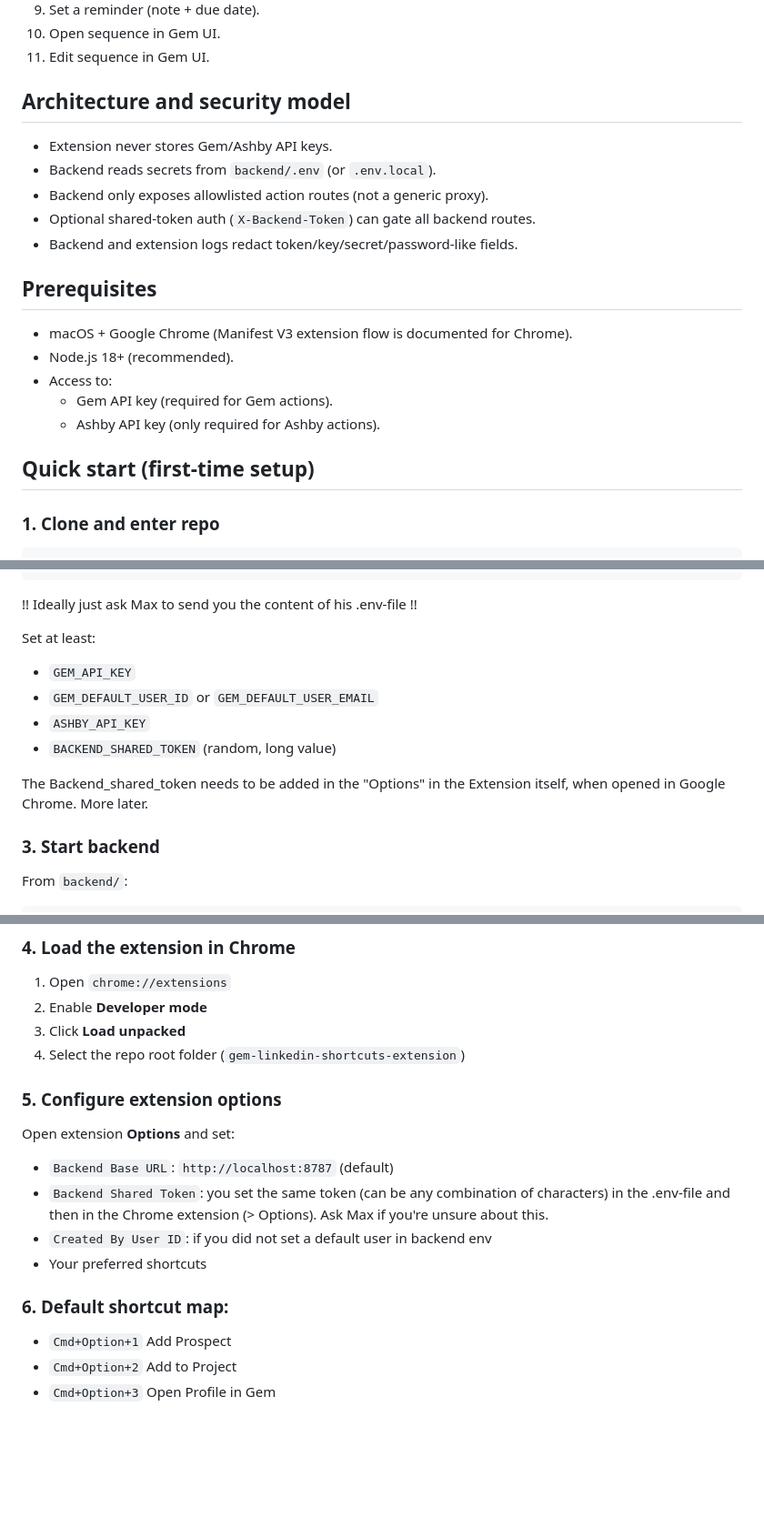
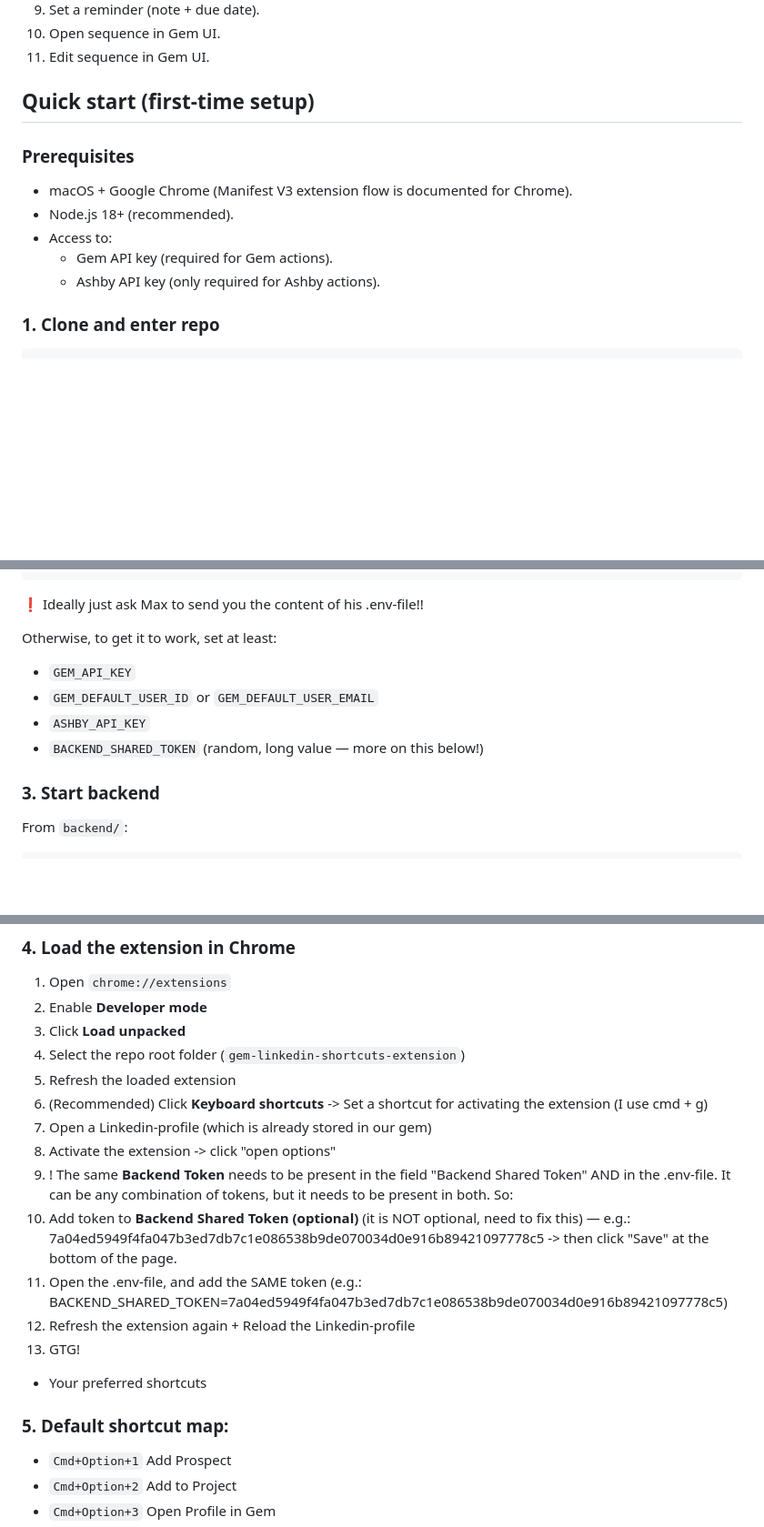
Before and after one commit to Max-c3/gem-linkedin-shortcuts-extension, a Markdown page: README.md, 3 parts joined by grey strips. Shown at 91% size. Drawn GitHub-style; blank space fills up the shorter version.

````diff
--- a/README.md
+++ b/README.md
@@ -26,15 +18,9 @@ From a LinkedIn profile page (`https://www.linkedin.com/in/...`), the extension
 10. Open sequence in Gem UI.
 11. Edit sequence in Gem UI.
 
-## Architecture and security model
+## Quick start (first-time setup)
 
-- Extension never stores Gem/Ashby API keys.
-- Backend reads secrets from `backend/.env` (or `.env.local`).
-- Backend only exposes allowlisted action routes (not a generic proxy).
-- Optional shared-token auth (`X-Backend-Token`) can gate all backend routes.
-- Backend and extension logs redact token/key/secret/password-like fields.
-
-## Prerequisites
+### Prerequisites
 
 - macOS + Google Chrome (Manifest V3 extension flow is documented for Chrome).
 - Node.js 18+ (recommended).
@@ -42,7 +28,6 @@ From a LinkedIn profile page (`https://www.linkedin.com/in/...`), the extension
   - Gem API key (required for Gem actions).
   - Ashby API key (only required for Ashby actions).
 
-## Quick start (first-time setup)
 
 ### 1. Clone and enter repo
 
@@ -66,16 +51,14 @@ GEM_DEFAULT_USER_ID=<your_gem_user_id>
 EOF
 ```
 
-!! Ideally just ask Max to send you the content of his .env-file !!
+❗️ Ideally just ask Max to send you the content of his .env-file!!
 
-Set at least:
+Otherwise, to get it to work, set at least:
 
 - `GEM_API_KEY`
 - `GEM_DEFAULT_USER_ID` or `GEM_DEFAULT_USER_EMAIL`
 - `ASHBY_API_KEY`
-- `BACKEND_SHARED_TOKEN` (random, long value)
-
-The Backend_shared_token needs to be added in the "Options" in the Extension itself, when opened in Google Chrome. More later.
+- `BACKEND_SHARED_TOKEN` (random, long value — more on this below!)
 
 ### 3. Start backend
 
@@ -103,17 +86,19 @@ Expected response:
 2. Enable **Developer mode**
 3. Click **Load unpacked**
 4. Select the repo root folder (`gem-linkedin-shortcuts-extension`)
+5. Refresh the loaded extension
+6. (Recommended) Click **Keyboard shortcuts** -> Set a shortcut for activating the extension (I use cmd + g)
+7. Open a Linkedin-profile (which is already stored in our gem)
+8. Activate the extension -> click "open options"
+9. ! The same **Backend Token** needs to be present in the field "Backend Shared Token" AND in the .env-file. It can be any combination of tokens, but it needs to be present in both. So:
+10. Add token to **Backend Shared Token (optional)** (it is NOT optional, need to fix this) — e.g.: 7a04ed5949f4fa047b3ed7db7c1e086538b9de070034d0e916b89421097778c5 -> then click "Save" at the bottom of the page.
+11. Open the .env-file, and add the SAME token (e.g.: BACKEND_SHARED_TOKEN=7a04ed5949f4fa047b3ed7db7c1e086538b9de070034d0e916b89421097778c5)
+12. Refresh the extension again + Reload the Linkedin-profile
+13. GTG!
 
-### 5. Configure extension options
-
-Open extension **Options** and set:
-
-- `Backend Base URL`: `http://localhost:8787` (default)
-- `Backend Shared Token`: you set the same token (can be any combination of characters) in the .env-file and then in the Chrome extension (> Options). Ask Max if you're unsure about this.
-- `Created By User ID`: if you did not set a default user in backend env
 - Your preferred shortcuts
 
-### 6. Default shortcut map:
+### 5. Default shortcut map:
 
 - `Cmd+Option+1` Add Prospect
 - `Cmd+Option+2` Add to Project
````
Also changed, not shown: other parts of README.md (+8 -8 lines).
